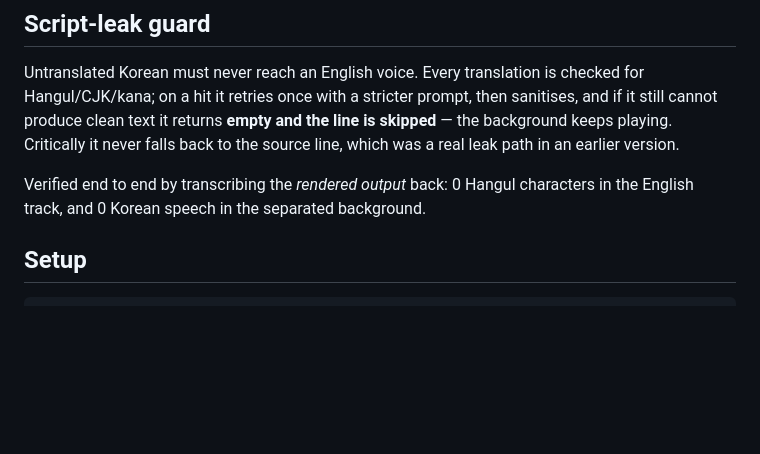
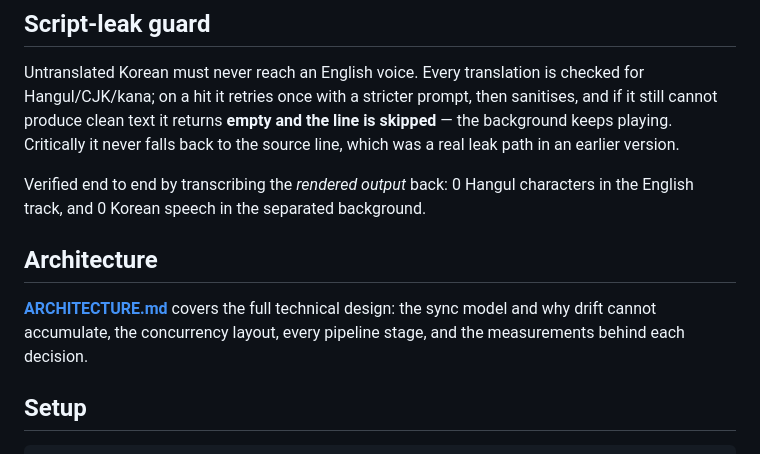
Before and after one commit to Ampplex/realtime-dub, a Markdown page: README.md, the part around the change. Drawn GitHub-style; blank space fills up the shorter version.

```diff
--- a/README.md
+++ b/README.md
@@ -76,6 +76,12 @@ real leak path in an earlier version.
 
 Verified end to end by transcribing the *rendered output* back: 0 Hangul characters in
 the English track, and 0 Korean speech in the separated background.
+
+## Architecture
+
+[**ARCHITECTURE.md**](ARCHITECTURE.md) covers the full technical design: the sync model
+and why drift cannot accumulate, the concurrency layout, every pipeline stage, and the
+measurements behind each decision.
 
 ## Setup
 
```
Also changed, not shown: ARCHITECTURE.md (added, +356 -0 lines).
